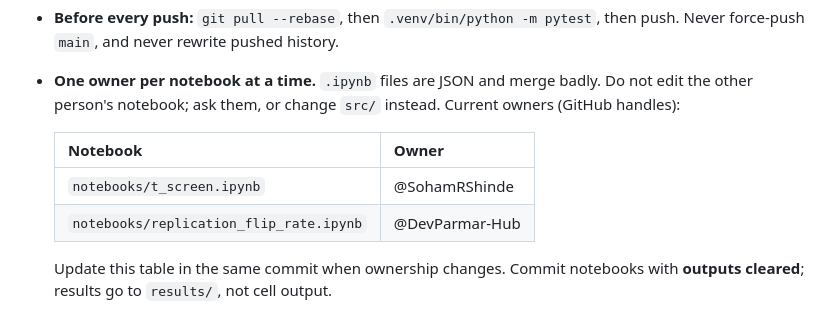
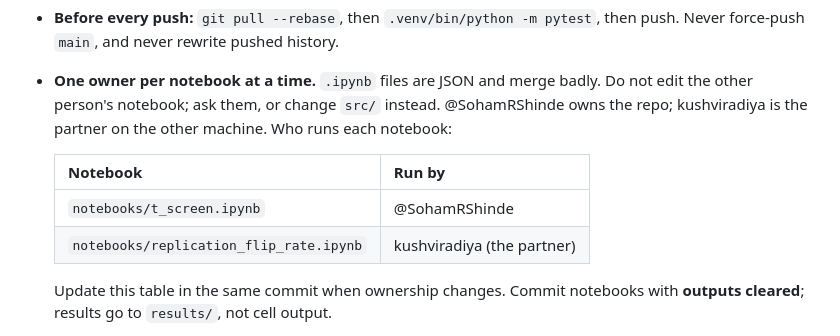
Before and after one commit to SohamRShinde/VLM-Overlap-RP, a Markdown page: CLAUDE.md, the part around the change. Rendered like a GitHub page.

Commit message:
CLAUDE.md: correct who runs which notebook
@SohamRShinde owns the repo and runs t_screen.ipynb; the partner,
kushviradiya, runs replication_flip_rate.ipynb. The previous commit named
DevParmar-Hub, taken from a machine-wide git config that is not the
partner's identity. 62f15ea and a922e93 carry that wrong author; they are
left as they are rather than rewriting pushed history.

Co-Authored-By: Claude Opus 5.5 <noreply@anthropic.com>

```diff
--- a/CLAUDE.md
+++ b/CLAUDE.md
@@ -52,12 +52,13 @@ apply to both people and both sessions:
   then push. Never force-push `main`, and never rewrite pushed history.
 - **One owner per notebook at a time.** `.ipynb` files are JSON and merge
   badly. Do not edit the other person's notebook; ask them, or change `src/`
-  instead. Current owners (GitHub handles):
+  instead. @SohamRShinde owns the repo; kushviradiya is the
+  partner on the other machine. Who runs each notebook:
 
-  | Notebook | Owner |
+  | Notebook | Run by |
   |---|---|
   | `notebooks/t_screen.ipynb` | @SohamRShinde |
-  | `notebooks/replication_flip_rate.ipynb` | @DevParmar-Hub |
+  | `notebooks/replication_flip_rate.ipynb` | kushviradiya (the partner) |
 
   Update this table in the same commit when ownership changes. Commit
   notebooks with **outputs cleared**; results go to `results/`, not cell
```
